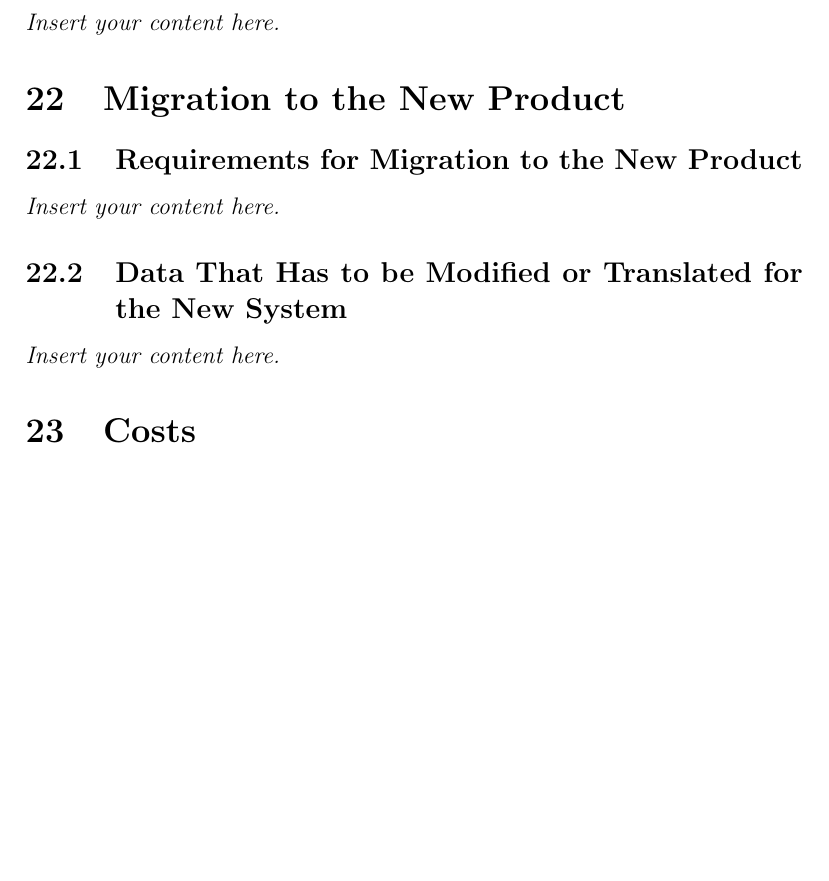
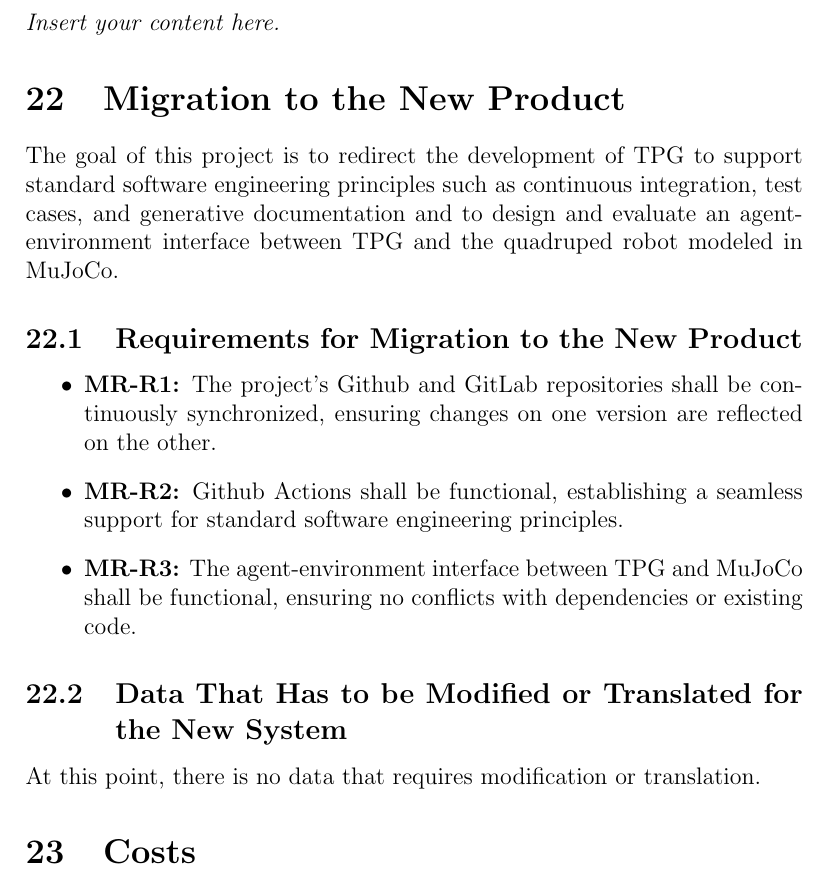
Before and after one commit to TPGEngine/tpg, a LaTeX document (docs/SRS-Volere/SRS.tex): part of page 16 of 17 before the commit and part of page 16 of 18 after it, cut so that both start at the same text, the shorter picture padded with empty space. Compiled offline with pdfLaTeX.

Commit message:
Add Migration to New Product

```diff
--- a/docs/SRS-Volere/SRS.tex
+++ b/docs/SRS-Volere/SRS.tex
@@ -241,10 +241,17 @@ Inhibit the New Product}
 \lips
 
 \section{Migration to the New Product}
+The goal of this project is to redirect the development of TPG to support standard software engineering principles such as continuous integration, test cases, and generative documentation and to design and evaluate an agent-environment interface between TPG and the quadruped robot modeled in MuJoCo.
+
 \subsection{Requirements for Migration to the New Product}
-\lips
+\begin{itemize}
+  \item \textbf{MR-R1:} The project’s Github and GitLab repositories shall be continuously synchronized, ensuring changes on one version are reflected on the other.
+  \item \textbf{MR-R2:} Github Actions shall be functional, establishing a seamless support for standard software engineering principles.
+  \item \textbf{MR-R3:} The agent-environment interface between TPG and MuJoCo shall be functional, ensuring no conflicts with dependencies or existing code.
+\end{itemize}
+
 \subsection{Data That Has to be Modified or Translated for the New System}
-\lips
+At this point, there is no data that requires modification or translation.
 
 \section{Costs}
 \lips
```
